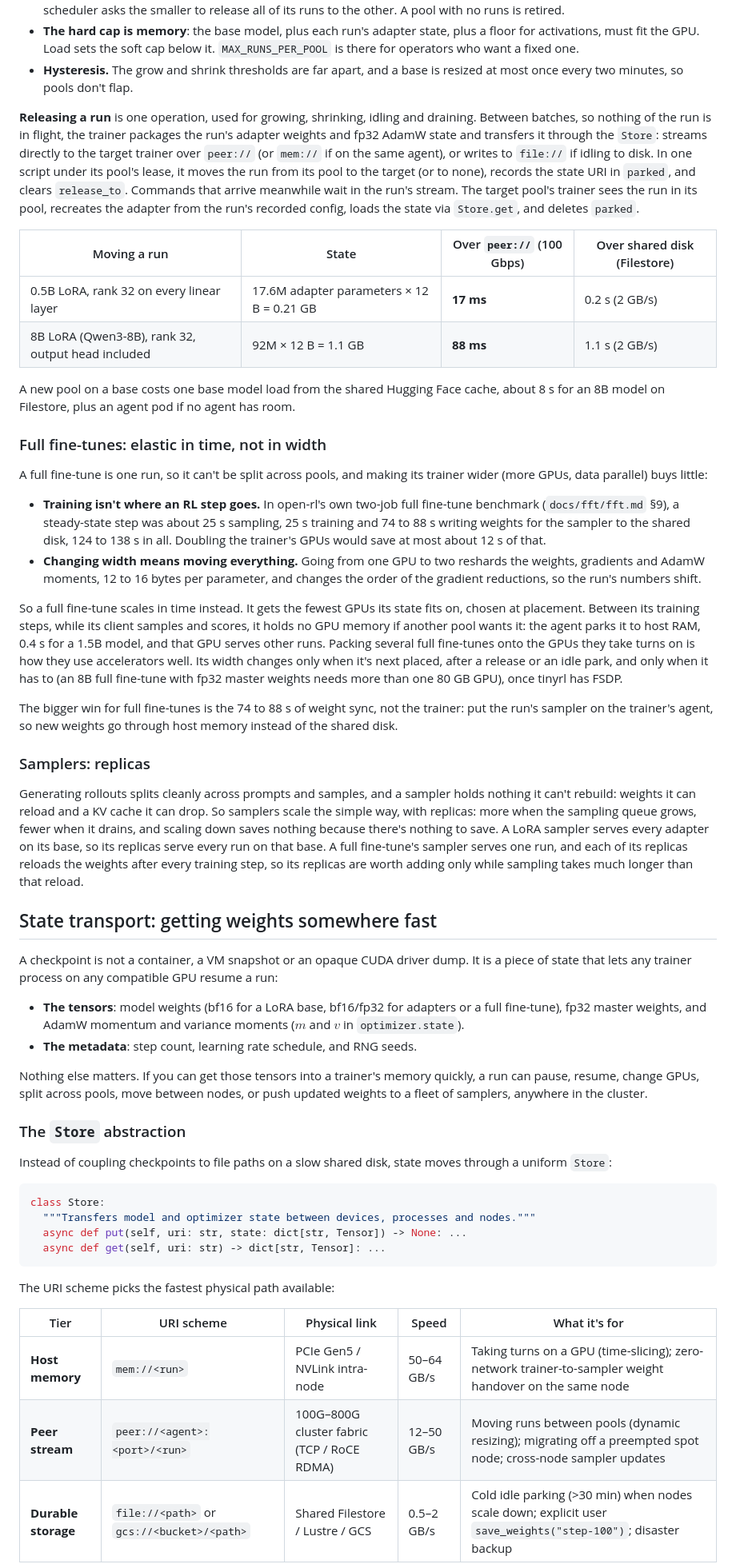
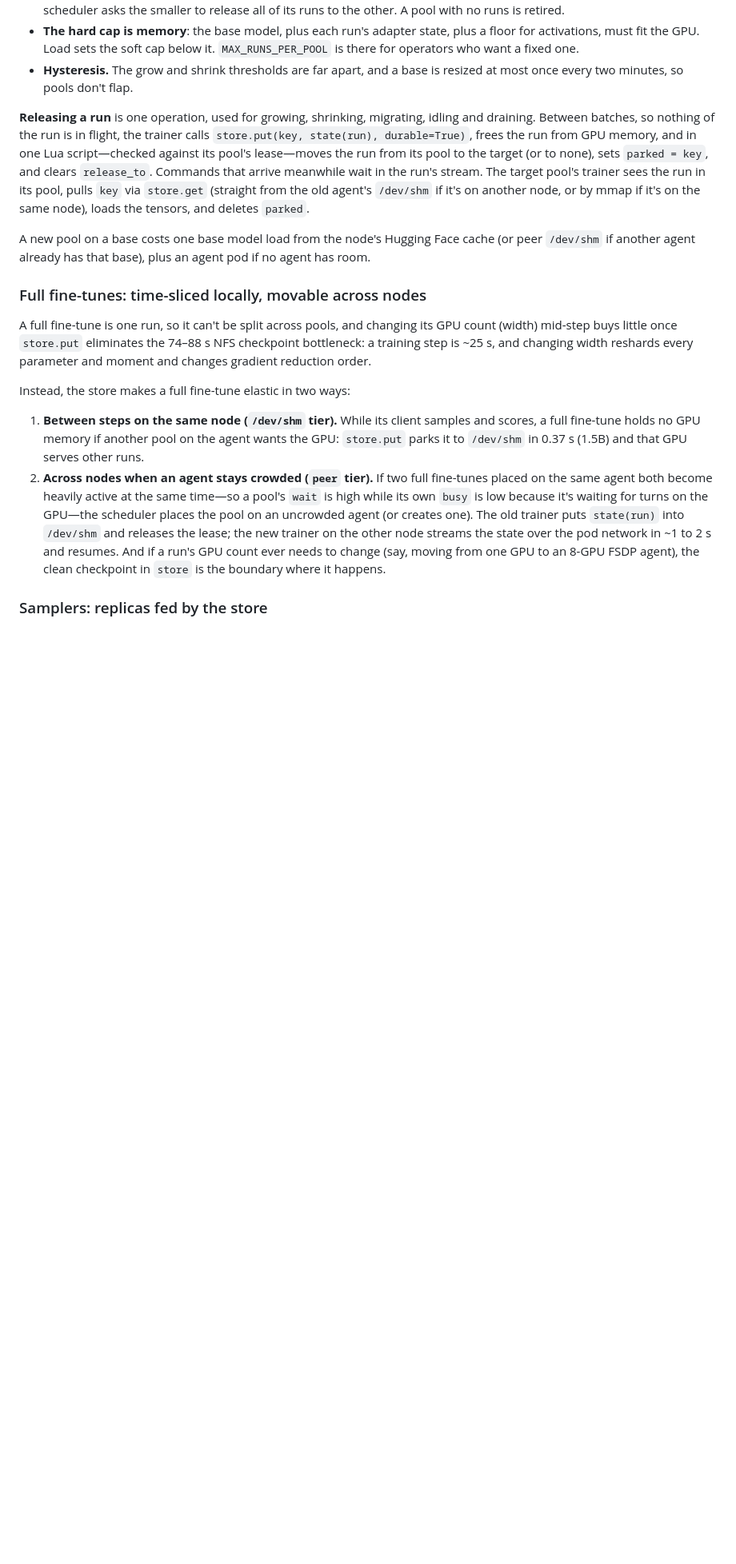
Before and after one commit to ShubyM/tiny-open-rl, a Markdown page: docs/kubernetes.md, the part around one of its changes. Shown at 80% size. Drawn GitHub-style; blank space fills up the shorter version.

Commit message:
Center Kubernetes design on a fast state store

````diff
--- a/docs/kubernetes.md
+++ b/docs/kubernetes.md
@@ -133,80 +211,33 @@ waits for every other's `forward_backward`. Ten GPUs serving one run each is the
 - **Hysteresis.** The grow and shrink thresholds are far apart, and a base is resized at most once every two minutes, so
   pools don't flap.
 
-**Releasing a run** is one operation, used for growing, shrinking, idling and draining. Between batches, so nothing of the
-run is in flight, the trainer packages the run's adapter weights and fp32 AdamW state and transfers it through the `Store`:
-streams directly to the target trainer over `peer://` (or `mem://` if on the same agent), or writes to `file://` if idling
-to disk. In one script under its pool's lease, it moves the run from its pool to the target (or to none), records the state
-URI in `parked`, and clears `release_to`. Commands that arrive meanwhile wait in the run's stream. The target pool's trainer
-sees the run in its pool, recreates the adapter from the run's recorded config, loads the state via `Store.get`, and deletes
-`parked`.
+**Releasing a run** is one operation, used for growing, shrinking, migrating, idling and draining. Between batches, so
+nothing of the run is in flight, the trainer calls `store.put(key, state(run), durable=True)`, frees the run from GPU
+memory, and in one Lua script—checked against its pool's lease—moves the run from its pool to the target (or to none),
+sets `parked = key`, and clears `release_to`. Commands that arrive meanwhile wait in the run's stream. The target pool's
+trainer sees the run in its pool, pulls `key` via `store.get` (straight from the old agent's `/dev/shm` if it's on another
+node, or by mmap if it's on the same node), loads the tensors, and deletes `parked`.
 
-| Moving a run | State | Over `peer://` (100 Gbps) | Over shared disk (Filestore) |
-|---|---|---|---|
-| 0.5B LoRA, rank 32 on every linear layer | 17.6M adapter parameters × 12 B = 0.21 GB | **17 ms** | 0.2 s (2 GB/s) |
-| 8B LoRA (Qwen3-8B), rank 32, output head included | 92M × 12 B = 1.1 GB | **88 ms** | 1.1 s (2 GB/s) |
+A new pool on a base costs one base model load from the node's Hugging Face cache (or peer `/dev/shm` if another agent
+already has that base), plus an agent pod if no agent has room.
 
-A new pool on a base costs one base model load from the shared Hugging Face cache, about 8 s for an 8B model on Filestore,
-plus an agent pod if no agent has room.
+### Full fine-tunes: time-sliced locally, movable across nodes
 
-### Full fine-tunes: elastic in time, not in width
+A full fine-tune is one run, so it can't be split across pools, and changing its GPU count (width) mid-step buys little
+once `store.put` eliminates the 74–88 s NFS checkpoint bottleneck: a training step is ~25 s, and changing width reshards
+every parameter and moment and changes gradient reduction order.
 
-A full fine-tune is one run, so it can't be split across pools, and making its trainer wider (more GPUs, data parallel)
-buys little:
+Instead, the store makes a full fine-tune elastic in two ways:
 
-- **Training isn't where an RL step goes.** In open-rl's own two-job full fine-tune benchmark (`docs/fft/fft.md` §9), a
-  steady-state step was about 25 s sampling, 25 s training and 74 to 88 s writing weights for the sampler to the shared
-  disk, 124 to 138 s in all. Doubling the trainer's GPUs would save at most about 12 s of that.
-- **Changing width means moving everything.** Going from one GPU to two reshards the weights, gradients and AdamW moments,
-  12 to 16 bytes per parameter, and changes the order of the gradient reductions, so the run's numbers shift.
+1. **Between steps on the same node (`/dev/shm` tier).** While its client samples and scores, a full fine-tune holds no GPU
+   memory if another pool on the agent wants the GPU: `store.put` parks it to `/dev/shm` in 0.37 s (1.5B) and that GPU
+   serves other runs.
+2. **Across nodes when an agent stays crowded (`peer` tier).** If two full fine-tunes placed on the same agent both become
+   heavily active at the same time—so a pool's `wait` is high while its own `busy` is low because it's waiting for turns on
+   the GPU—the scheduler places the pool on an uncrowded agent (or creates one). The old trainer puts `state(run)` into
+   `/dev/shm` and releases the lease; the new trainer on the other node streams the state over the pod network in ~1 to 2 s
+   and resumes. And if a run's GPU count ever needs to change (say, moving from one GPU to an 8-GPU FSDP agent), the clean
+   checkpoint in `store` is the boundary where it happens.
 
-So a full fine-tune scales in time instead. It gets the fewest GPUs its state fits on, chosen at placement. Between its
-training steps, while its client samples and scores, it holds no GPU memory if another pool wants it: the agent parks it
-to host RAM, 0.4 s for a 1.5B model, and that GPU serves other runs. Packing several full fine-tunes onto the GPUs they
-take turns on is how they use accelerators well. Its width changes only when it's next placed, after a release or an idle
-park, and only when it has to (an 8B full fine-tune with fp32 master weights needs more than one 80 GB GPU), once tinyrl
-has FSDP.
+### Samplers: replicas fed by the store
 
-The bigger win for full fine-tunes is the 74 to 88 s of weight sync, not the trainer: put the run's sampler on the trainer's
-agent, so new weights go through host memory instead of the shared disk.
-
-### Samplers: replicas
-
-Generating rollouts splits cleanly across prompts and samples, and a sampler holds nothing it can't rebuild: weights it
-can reload and a KV cache it can drop. So samplers scale the simple way, with replicas: more when the sampling queue
-grows, fewer when it drains, and scaling down saves nothing because there's nothing to save. A LoRA sampler serves every
-adapter on its base, so its replicas serve every run on that base. A full fine-tune's sampler serves one run, and each of
-its replicas reloads the weights after every training step, so its replicas are worth adding only while sampling takes
-much longer than that reload.
-
-## State transport: getting weights somewhere fast
-
-A checkpoint is not a container, a VM snapshot or an opaque CUDA driver dump. It is a piece of state that lets any trainer
-process on any compatible GPU resume a run:
-
-- **The tensors**: model weights (bf16 for a LoRA base, bf16/fp32 for adapters or a full fine-tune), fp32 master weights, and
-  AdamW momentum and variance moments ($m$ and $v$ in `optimizer.state`).
-- **The metadata**: step count, learning rate schedule, and RNG seeds.
-
-Nothing else matters. If you can get those tensors into a trainer's memory quickly, a run can pause, resume, change GPUs,
-split across pools, move between nodes, or push updated weights to a fleet of samplers, anywhere in the cluster.
-
-### The `Store` abstraction
-
-Instead of coupling checkpoints to file paths on a slow shared disk, state moves through a uniform `Store`:
-
-```python
-class Store:
-  """Transfers model and optimizer state between devices, processes and nodes."""
-  async def put(self, uri: str, state: dict[str, Tensor]) -> None: ...
-  async def get(self, uri: str) -> dict[str, Tensor]: ...
-```
-
-The URI scheme picks the fastest physical path available:
-
-| Tier | URI scheme | Physical link | Speed | What it's for |
-|---|---|---|---|---|
-| **Host memory** | `mem://<run>` | PCIe Gen5 / NVLink intra-node | 50–64 GB/s | Taking turns on a GPU (time-slicing); zero-network trainer-to-sampler weight handover on the same node |
-| **Peer stream** | `peer://<agent>:<port>/<run>` | 100G–800G cluster fabric (TCP / RoCE RDMA) | 12–50 GB/s | Moving runs between pools (dynamic resizing); migrating off a preempted spot node; cross-node sampler updates |
-| **Durable storage** | `file://<path>` or `gcs://<bucket>/<path>` | Shared Filestore / Lustre / GCS | 0.5–2 GB/s | Cold idle parking (>30 min) when nodes scale down; explicit user `save_weights("step-100")`; disaster backup |
-
````
Also changed, not shown: other parts of docs/kubernetes.md (+180 -152 lines).
